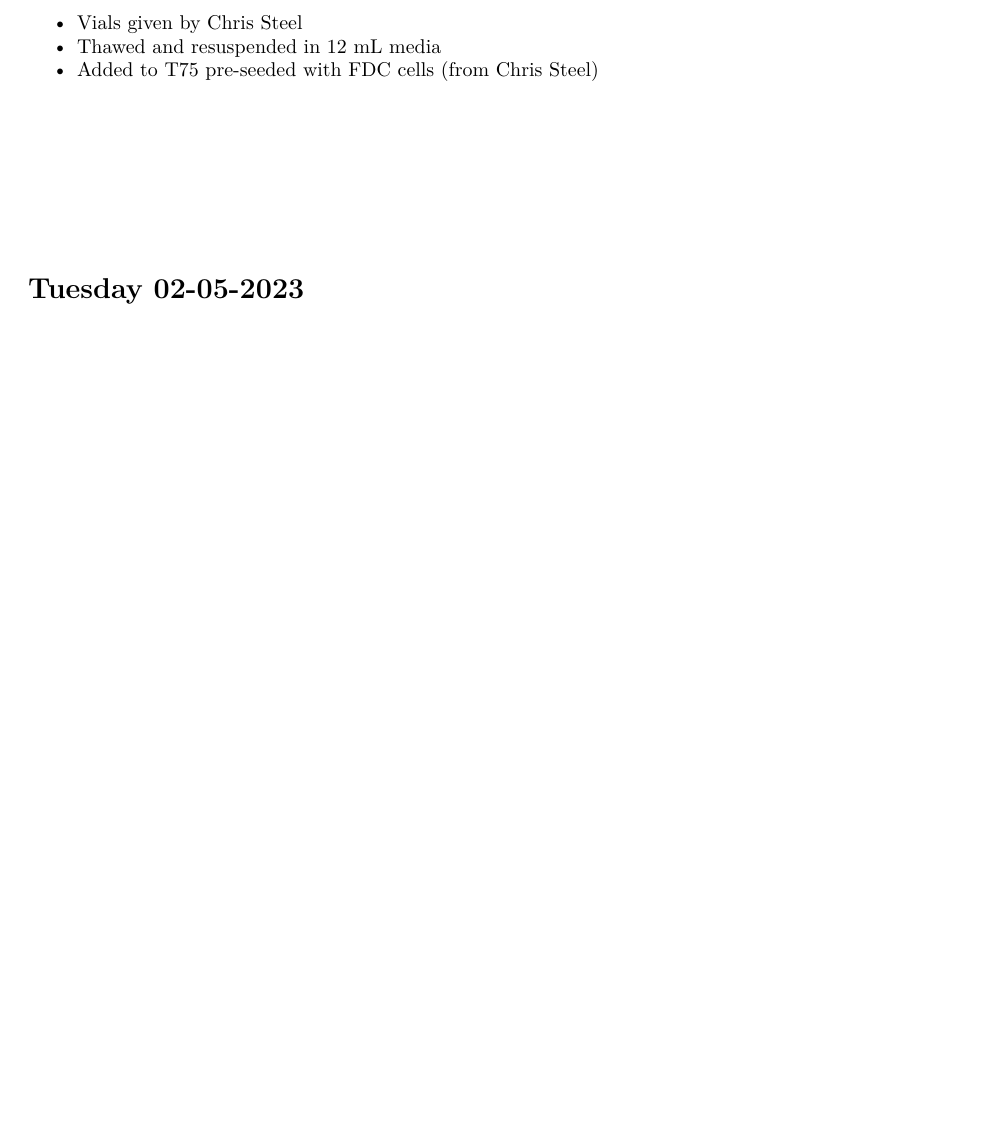
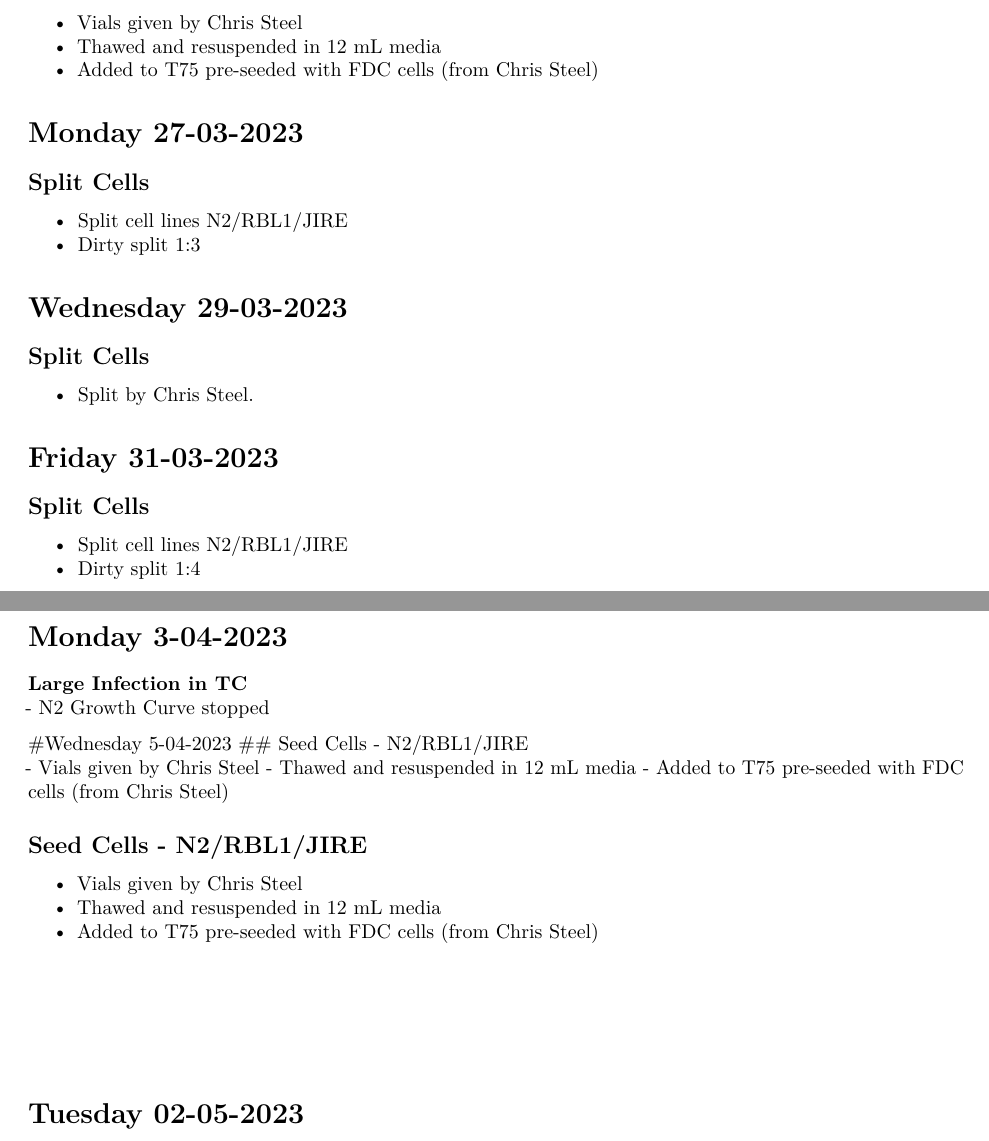
Before and after one commit to Kalloom6/Lab-Notebook, an R Markdown document (Lab_Notebook.Rmd): part of page 5 of 14 before the commit and two parts of pages 5 and 6 of 14 after it, the two joined at a grey line, cut so that both start at the same text, the shorter picture padded with empty space. Rendered offline with R 4.5, knitr and Pandoc, then LaTeX, with nearby package versions; some code elsewhere in the file could not run offline.

Commit message:
Lab notebook update

```diff
--- a/Lab_Notebook.Rmd
+++ b/Lab_Notebook.Rmd
@@ -197,7 +197,35 @@ table %>%
 - Thawed and resuspended in 12 mL media
 - Added to T75 pre-seeded with FDC cells (from Chris Steel)
 
+# Monday 27-03-2023
+## Split Cells
+- Split cell lines N2/RBL1/JIRE
+- Dirty split 1:3
 
+# Wednesday 29-03-2023
+## Split Cells
+- Split by Chris Steel.
+
+# Friday 31-03-2023
+## Split Cells
+- Split cell lines N2/RBL1/JIRE
+- Dirty split 1:4
+
+# Monday 3-04-2023
+
+**Large Infection in TC**
+- N2 Growth Curve stopped
+
+#Wednesday 5-04-2023
+## Seed Cells - N2/RBL1/JIRE
+- Vials given by Chris Steel
+- Thawed and resuspended in 12 mL media
+- Added to T75 pre-seeded with FDC cells (from Chris Steel)
+
+## Seed Cells - N2/RBL1/JIRE
+- Vials given by Chris Steel
+- Thawed and resuspended in 12 mL media
+- Added to T75 pre-seeded with FDC cells (from Chris Steel)
 \
 \
 \
```
